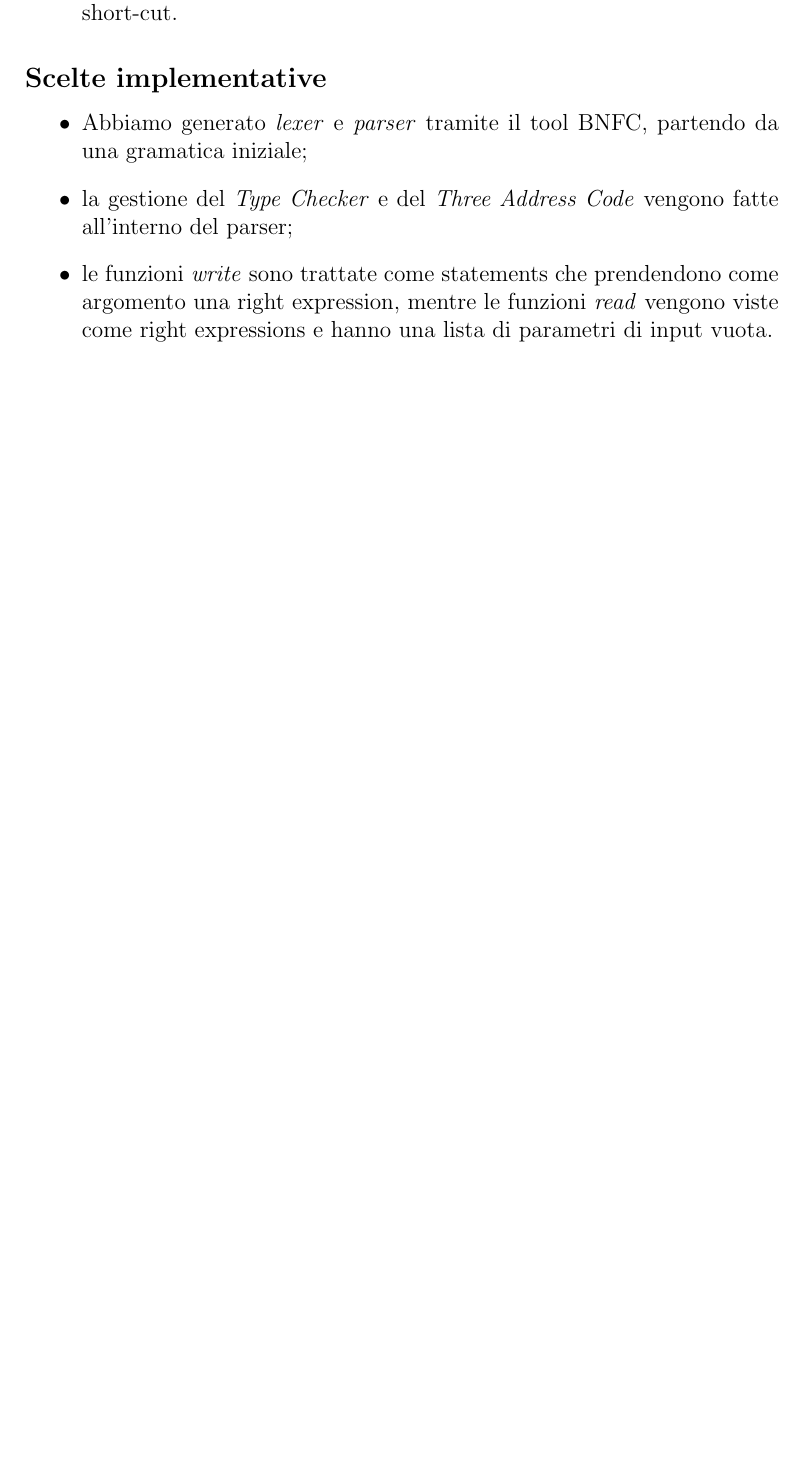
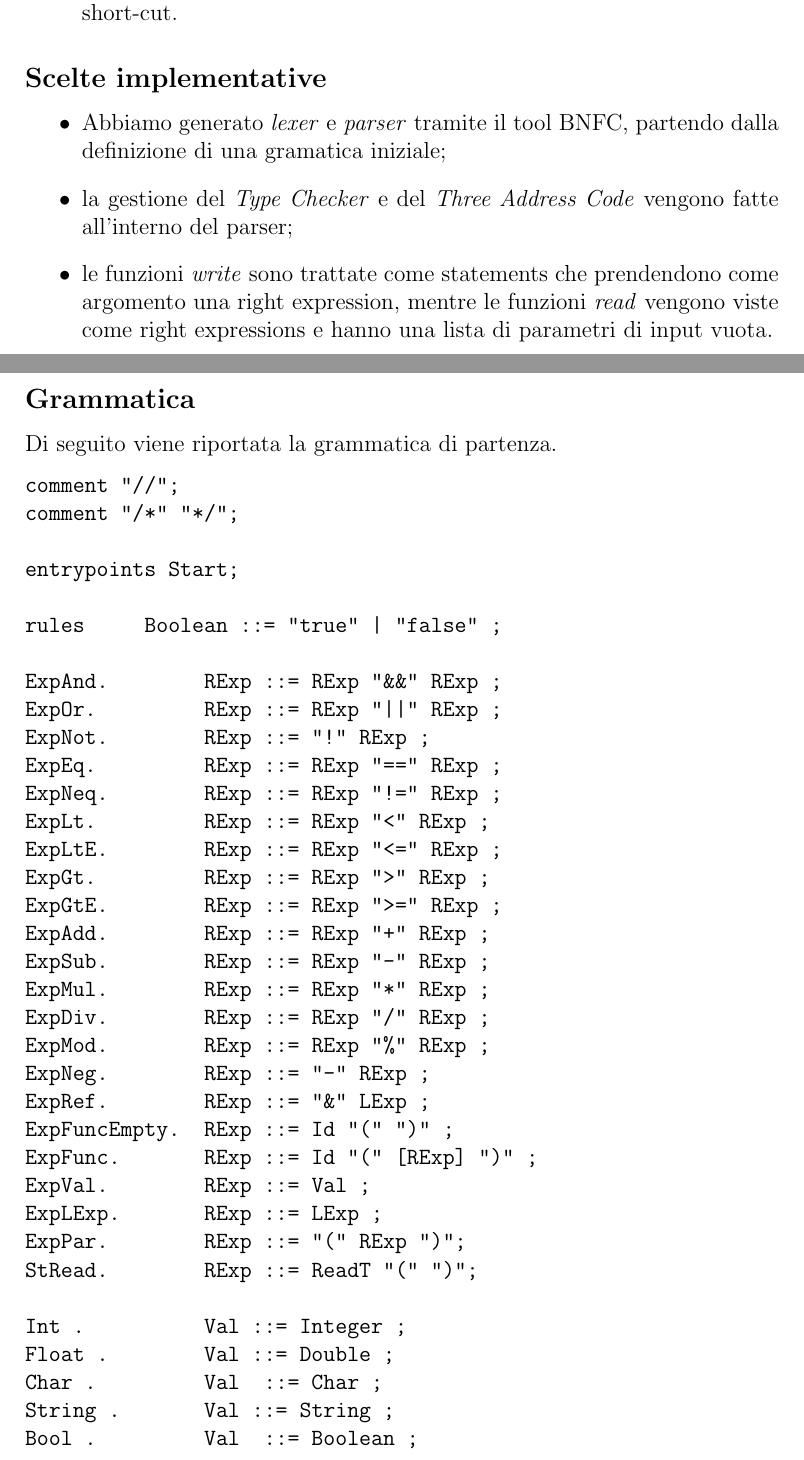
Before and after one commit to Mixodorico/haskell_front_end, a LaTeX document (relazione/Relazione.tex): part of page 1 of 2 before the commit and two parts of pages 2 and 3 of 6 after it, the two joined at a grey line, cut so that both start at the same text, the shorter picture padded with empty space. Compiled offline with pdfLaTeX.

Commit message:
relazione aggiornata

```diff
--- a/relazione/Relazione.tex
+++ b/relazione/Relazione.tex
@@ -23,8 +25,110 @@
 
 \subsection*{Scelte implementative}
 \begin{itemize}
-\item Abbiamo generato \textit{lexer} e \textit{parser} tramite il tool BNFC, partendo da una gramatica iniziale;
+\item Abbiamo generato \textit{lexer} e \textit{parser} tramite il tool BNFC, partendo dalla definizione di una gramatica iniziale;
 \item la gestione del \textit{Type Checker} e del \textit{Three Address Code} vengono fatte all'interno del parser;
 \item le funzioni \textit{write} sono trattate come statements che prendendono come argomento una right expression, mentre le funzioni \textit{read} vengono viste come right expressions e hanno una lista di parametri di input vuota.
+
 \end{itemize}
 
+\subsection*{Grammatica}
+Di seguito viene riportata la grammatica di partenza.
+\begin{verbatim}
+comment "//";
+comment "/*" "*/";
+
+entrypoints Start;
+
+rules     Boolean ::= "true" | "false" ;
+
+ExpAnd.        RExp ::= RExp "&&" RExp ;
+ExpOr.         RExp ::= RExp "||" RExp ;
+ExpNot.        RExp ::= "!" RExp ;
+ExpEq.         RExp ::= RExp "==" RExp ;
+ExpNeq.        RExp ::= RExp "!=" RExp ;
+ExpLt.         RExp ::= RExp "<" RExp ;
+ExpLtE.        RExp ::= RExp "<=" RExp ;
+ExpGt.         RExp ::= RExp ">" RExp ;
+ExpGtE.        RExp ::= RExp ">=" RExp ;
+ExpAdd.        RExp ::= RExp "+" RExp ;
+ExpSub.        RExp ::= RExp "-" RExp ;
+ExpMul.        RExp ::= RExp "*" RExp ;
+ExpDiv.        RExp ::= RExp "/" RExp ;
+ExpMod.        RExp ::= RExp "%" RExp ;
+ExpNeg.        RExp ::= "-" RExp ;
+ExpRef.        RExp ::= "&" LExp ;
+ExpFuncEmpty.  RExp ::= Id "(" ")" ;
+ExpFunc.       RExp ::= Id "(" [RExp] ")" ;
+ExpVal.        RExp ::= Val ;
+ExpLExp.       RExp ::= LExp ;
+ExpPar.        RExp ::= "(" RExp ")";
+StRead.        RExp ::= ReadT "(" ")";
+
+Int .          Val ::= Integer ;
+Float .        Val ::= Double ;
+Char .         Val  ::= Char ;
+String .       Val ::= String ;
+Bool .         Val  ::= Boolean ;
+
+rules     ReadT  ::= "readInt" | "readFloat" | "readChar" | "readString" ;
+
+ExpId.    LExp ::= Id ;
+ExpArr.   LExp ::= LExp "[" RExp "]" ;
+ExpDeref. LExp ::= "*" RExp ;
+
+separator nonempty RExp "," ;
+
+Entry.          Start ::= "package" Id [Decl];
+
+separator Decl "";
+
+DeclVar.         Decl ::= "var"  [Id] Type;
+DeclVarInit.     Decl ::= "var"  [Id] "=" [RExp];
+DeclVarTypeInit. Decl ::= "var"  [Id] Type "=" [RExp];
+DeclVarShort.    ShortVarDecl ::= [Id] ":=" [RExp];
+
+TVoid.           Type ::= "void";
+TInt.            Type ::= "int";
+TBool.           Type ::= "bool";
+TFloat.          Type ::= "float";
+TChar.           Type ::= "char";
+TString.         Type ::= "string";
+TArray.          Type ::=  "[" Integer "]" Type;
+TPointer.        Type ::= "*" Type;
+
+token Id (letter | '_')(letter | digit | '_')*;
+
+separator Param ",";
+
+DeclFun.         Decl ::= "func" Id "(" [Param] ")" Type Block;
+DeclProc.        Decl ::= "func" Id "(" [Param] ")" "void" Block;
+
+separator nonempty Id ",";
+
+Parameter.        Param ::=  [Id] Type;
+ParameterPass.    Param ::=  Pass [Id] Type;
+
+PassVal.          Pass  ::=  "val";
+PassRef.          Pass  ::=  "ref";
+
+separator Stmt "";
+
+BodyBlock. Block ::= "{" [Stmt] "}";
+
+StDecl.           Stmt ::= Decl;
+StBlock.          Stmt ::= Block;
+StSmpl.           Stmt ::= StmtSmpl;
+StIf.             Stmt ::= "if" RExp Block;
+StIfElse.         Stmt ::= "if" RExp Block "else" Block;
+StWhile.          Stmt ::= "for" RExp Block;
+StBreak.          Stmt ::= "break";
+StContinue.       Stmt ::= "continue";
+StReturn.         Stmt ::= "return" RExp;
+StWrite.          Stmt ::= WriteT "(" RExp ")";
+
+rules WriteT ::= "writeInt" | "writeFloat" | "writeChar" | "writeString";
+
+StShortVarDecl.   StmtSmpl ::= ShortVarDecl;
+StExp.            StmtSmpl ::= RExp;
+StAsgn.           StmtSmpl ::= LExp "=" RExp;
+\end{verbatim}
```
Also changed, not shown: relazione/Relazione.pdf, relazione/Relazione.tex (27 more changed lines), 7 other files.
